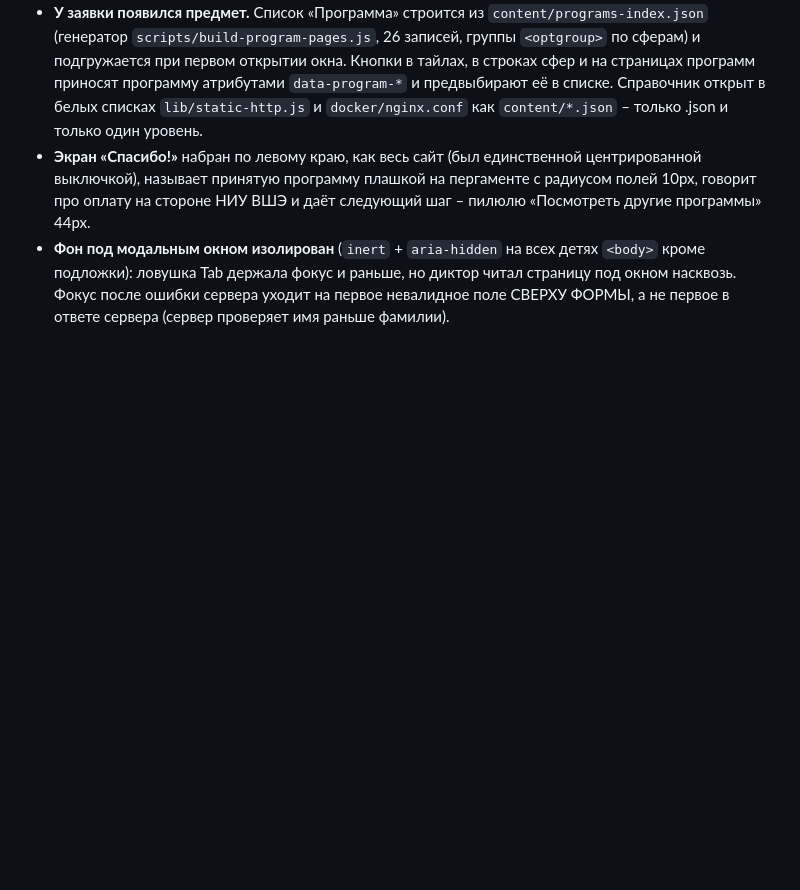
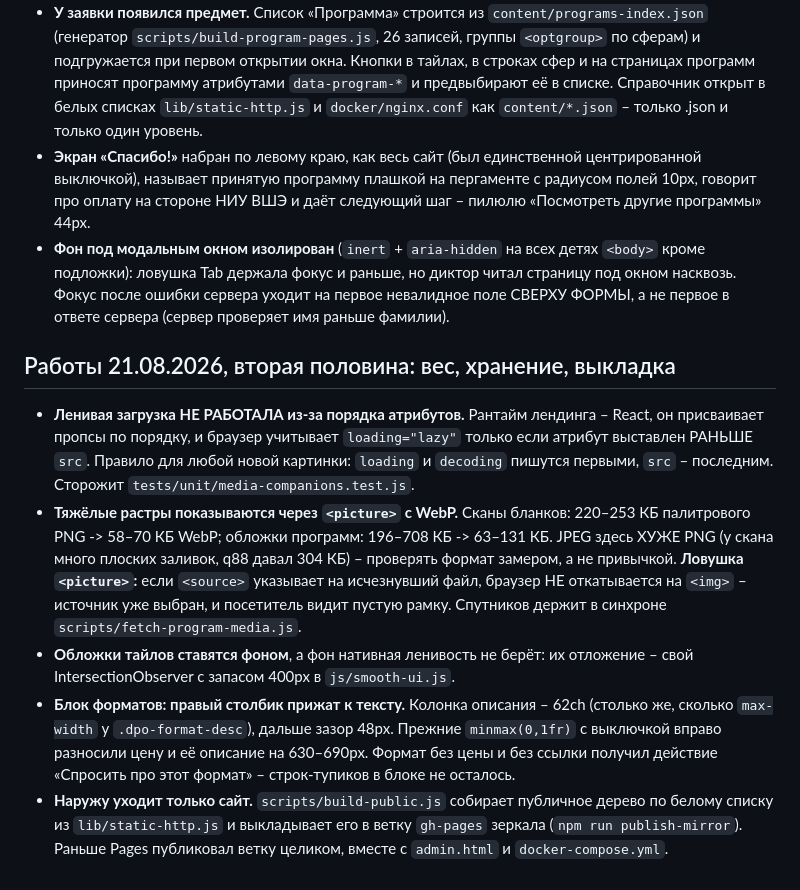
Before and after one commit to SergeyBuzanov/dpo-pravo-hse, a Markdown page: DESIGN.md, the part around the change. Rendered like a GitHub page; blank space fills up the shorter version.

Commit message:
docs(design): DESIGN.md догнал правки веса, раскладки форматов и выкладки
Четыре решения второй половины 21.08.2026 записаны там, где их будут
искать: порядок атрибутов у картинок (иначе ленивость молча не
работает), WebP через <picture> и ловушка исчезнувшего <source>,
отложение фоновых обложек, ширина колонки в блоке форматов и сборка
публичной выкладки.

Co-Authored-By: Claude Opus 5 (1M context) <noreply@anthropic.com>
Claude-Session: https://claude.ai/code/session_01UEqZgWgF3BZ8TFPzsiKsv3

```diff
--- a/DESIGN.md
+++ b/DESIGN.md
@@ -814,3 +814,31 @@ components:
   диктор читал страницу под окном насквозь. Фокус после ошибки сервера
   уходит на первое невалидное поле СВЕРХУ ФОРМЫ, а не первое в ответе
   сервера (сервер проверяет имя раньше фамилии).
+
+## Работы 21.08.2026, вторая половина: вес, хранение, выкладка
+
+- **Ленивая загрузка НЕ РАБОТАЛА из-за порядка атрибутов.** Рантайм
+  лендинга – React, он присваивает пропсы по порядку, и браузер учитывает
+  `loading="lazy"` только если атрибут выставлен РАНЬШЕ `src`. Правило для
+  любой новой картинки: `loading` и `decoding` пишутся первыми, `src` –
+  последним. Сторожит `tests/unit/media-companions.test.js`.
+- **Тяжёлые растры показываются через `<picture>` с WebP.** Сканы бланков:
+  220–253 КБ палитрового PNG -> 58–70 КБ WebP; обложки программ:
+  196–708 КБ -> 63–131 КБ. JPEG здесь ХУЖЕ PNG (у скана много плоских
+  заливок, q88 давал 304 КБ) – проверять формат замером, а не привычкой.
+  **Ловушка `<picture>`:** если `<source>` указывает на исчезнувший файл,
+  браузер НЕ откатывается на `<img>` – источник уже выбран, и посетитель
+  видит пустую рамку. Спутников держит в синхроне
+  `scripts/fetch-program-media.js`.
+- **Обложки тайлов ставятся фоном**, а фон нативная ленивость не берёт:
+  их отложение – свой IntersectionObserver с запасом 400px в
+  `js/smooth-ui.js`.
+- **Блок форматов: правый столбик прижат к тексту.** Колонка описания –
+  62ch (столько же, сколько `max-width` у `.dpo-format-desc`), дальше
+  зазор 48px. Прежние `minmax(0,1fr)` с выключкой вправо разносили цену и
+  её описание на 630–690px. Формат без цены и без ссылки получил действие
+  «Спросить про этот формат» – строк-тупиков в блоке не осталось.
+- **Наружу уходит только сайт.** `scripts/build-public.js` собирает
+  публичное дерево по белому списку из `lib/static-http.js` и выкладывает
+  его в ветку `gh-pages` зеркала (`npm run publish-mirror`). Раньше Pages
+  публиковал ветку целиком, вместе с `admin.html` и `docker-compose.yml`.
```
